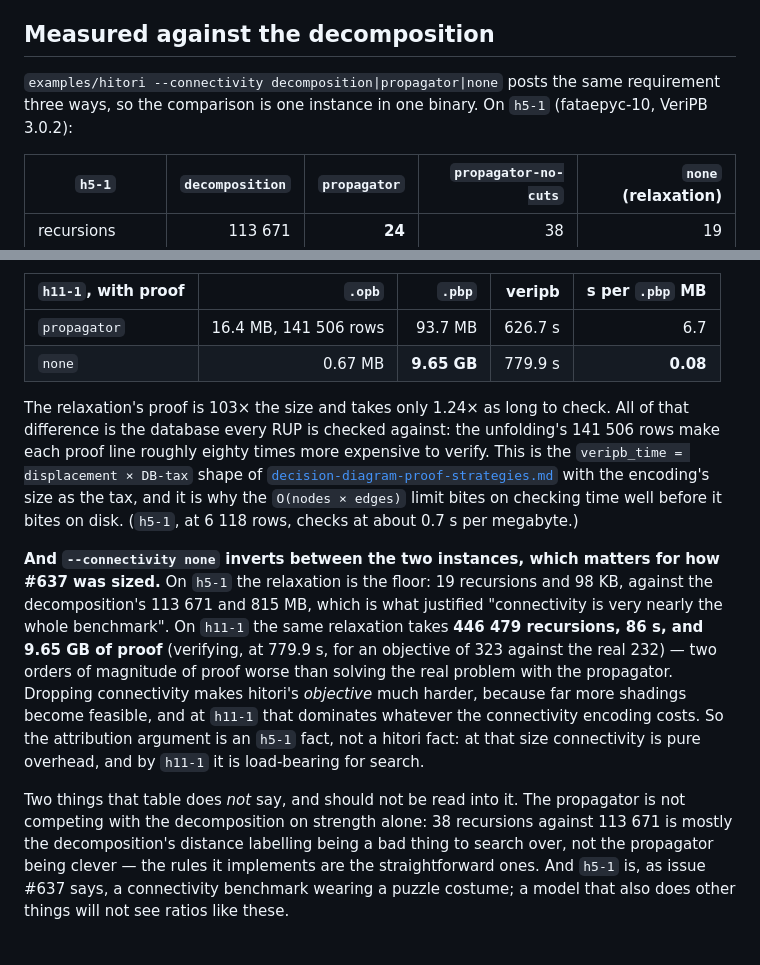
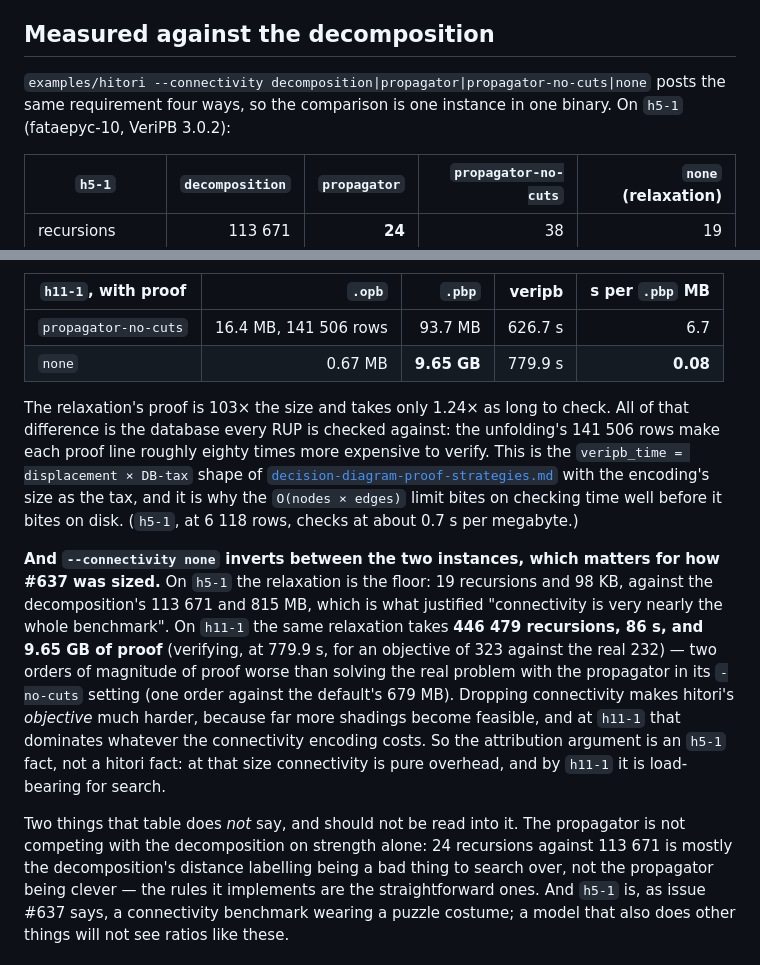
Before and after one commit to ciaranm/glasgow-constraint-solver, a Markdown page: dev_docs/connectivity-proofs.md, 2 parts joined by grey strips. GitHub-like rendering.

Commit message:
Name the connectivity setting each figure came from (#637)
The `h5-1` table in connectivity-proofs.md has four columns, and three
summaries of it took the `propagator-no-cuts` column while naming
`propagator`. Since the cut-vertex and bridge forcing is on by default,
a reader who runs `--connectivity propagator` gets 0.25 MB / 0.14 s, not
the 0.13 MB / 0.09 s they were promised.

proof-benchmarks.md had it both ways in adjacent rows: the
decomposition-against-propagator row quoted 38 recursions for
0.13 MB / 0.09 s, while the row below it correctly separates 24 for
0.25 MB / 0.14 s from 38 for 0.13 MB / 0.09 s.

The `h11-1` DB-tax table is a measured pair -- 93.7 MB checking in
626.7 s against the relaxation's 9.65 GB in 779.9 s -- and the prose
above it says that run was made without the forcing, so its row is
relabelled rather than renumbered, and the two places that call 103x
"two orders of magnitude" now say which setting that is against (with
the forcing it is 679 MB, so one order).

None of the conclusions move: connectivity-proofs.md's own headline uses
the right column, and 815 217 012 / 246 783 is still the 3 300x it
claims. Also fixes "three ways" written directly above a four-column
table.

Co-Authored-By: Claude Opus 5 (1M context) <noreply@anthropic.com>

```diff
--- a/dev_docs/connectivity-proofs.md
+++ b/dev_docs/connectivity-proofs.md
@@ -252,9 +252,9 @@ the pattern sizes that solver sees and worse than the unfolding here.
 
 ## Measured against the decomposition
 
-`examples/hitori --connectivity decomposition|propagator|none` posts the same
-requirement three ways, so the comparison is one instance in one binary. On `h5-1`
-(fataepyc-10, VeriPB 3.0.2):
+`examples/hitori --connectivity decomposition|propagator|propagator-no-cuts|none`
+posts the same requirement four ways, so the comparison is one instance in
+one binary. On `h5-1` (fataepyc-10, VeriPB 3.0.2):
 
 | `h5-1` | `decomposition` | `propagator` | `propagator-no-cuts` | `none` (relaxation) |
 |---|--:|--:|--:|--:|
@@ -301,7 +301,7 @@ with only the encoding taken away:
 
 | `h11-1`, with proof | `.opb` | `.pbp` | veripb | s per `.pbp` MB |
 |---|--:|--:|--:|--:|
-| `propagator` | 16.4 MB, 141 506 rows | 93.7 MB | 626.7 s | 6.7 |
+| `propagator-no-cuts` | 16.4 MB, 141 506 rows | 93.7 MB | 626.7 s | 6.7 |
 | `none` | 0.67 MB | **9.65 GB** | 779.9 s | **0.08** |
 
 The relaxation's proof is 103× the size and takes only 1.24× as long to check. All
@@ -319,14 +319,15 @@ how #637 was sized.** On `h5-1` the relaxation is the floor: 19 recursions and
 "connectivity is very nearly the whole benchmark". On `h11-1` the same relaxation
 takes **446 479 recursions, 86 s, and 9.65 GB of proof** (verifying, at 779.9 s,
 for an objective of 323 against the real 232) — two orders of magnitude of proof
-worse than solving the real problem with the propagator. Dropping connectivity
+worse than solving the real problem with the propagator in its `-no-cuts` setting
+(one order against the default's 679 MB). Dropping connectivity
 makes hitori's *objective* much harder, because far more shadings become feasible,
 and at `h11-1` that dominates whatever the connectivity encoding costs. So the
 attribution argument is an `h5-1` fact, not a hitori fact: at that size
 connectivity is pure overhead, and by `h11-1` it is load-bearing for search.
 
 Two things that table does *not* say, and should not be read into it. The
-propagator is not competing with the decomposition on strength alone: 38 recursions
+propagator is not competing with the decomposition on strength alone: 24 recursions
 against 113 671 is mostly the decomposition's distance labelling being a bad thing
 to search over, not the propagator being clever — the rules it implements are the
 straightforward ones. And `h5-1` is, as issue #637 says, a connectivity benchmark
```
Also changed, not shown: dev_docs/README.md (+1 -1 lines), dev_docs/proof-benchmarks.md (+1 -1 lines).
